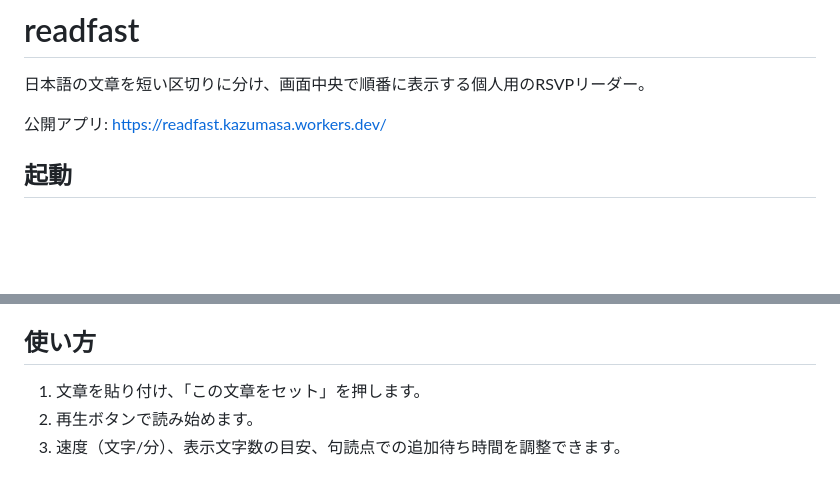
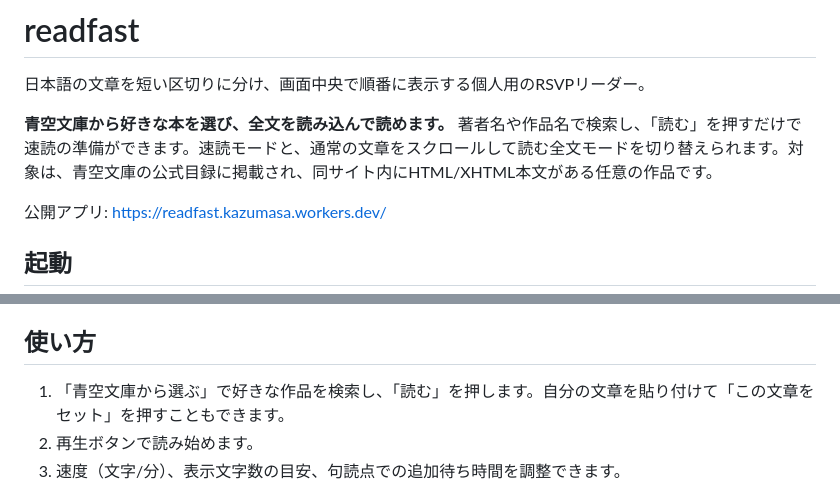
Before and after one commit to kzmszk/readfast, a Markdown page: README.md, 2 parts joined by grey strips. Rendered like a GitHub page; blank space fills up the shorter version.

Commit message:
Document reading books from the Aozora catalog

```diff
--- a/README.md
+++ b/README.md
@@ -1,6 +1,8 @@
 # readfast
 
 日本語の文章を短い区切りに分け、画面中央で順番に表示する個人用のRSVPリーダー。
+
+**青空文庫から好きな本を選び、全文を読み込んで読めます。** 著者名や作品名で検索し、「読む」を押すだけで速読の準備ができます。速読モードと、通常の文章をスクロールして読む全文モードを切り替えられます。対象は、青空文庫の公式目録に掲載され、同サイト内にHTML/XHTML本文がある任意の作品です。
 
 公開アプリ: https://readfast.kazumasa.workers.dev/
 
@@ -16,7 +18,7 @@ http://127.0.0.1:4173 をブラウザで開いてください。`Intl.Segmenter`
 
 ## 使い方
 
-1. 文章を貼り付け、「この文章をセット」を押します。
+1. 「青空文庫から選ぶ」で好きな作品を検索し、「読む」を押します。自分の文章を貼り付けて「この文章をセット」を押すこともできます。
 2. 再生ボタンで読み始めます。
 3. 速度（文字/分）、表示文字数の目安、句読点での追加待ち時間を調整できます。
 
```
